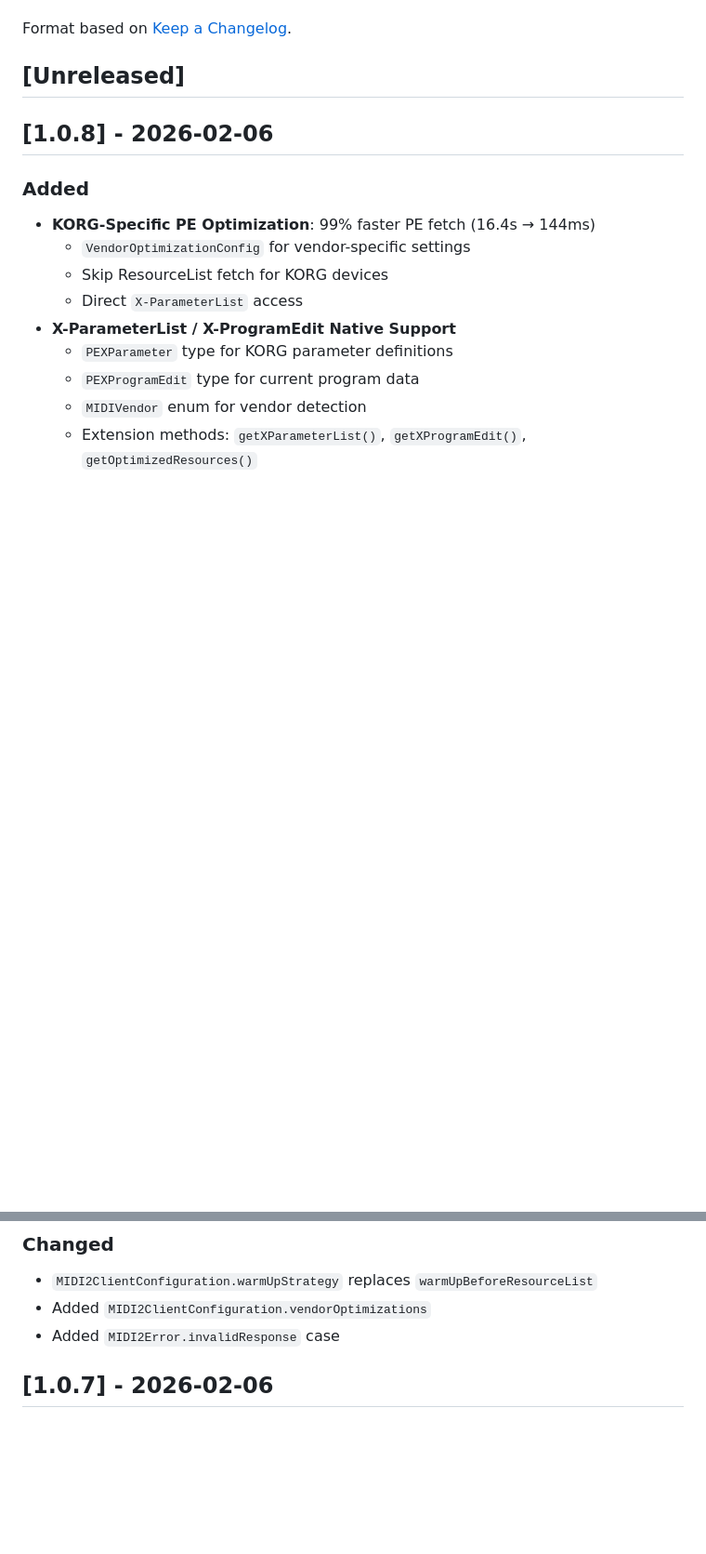
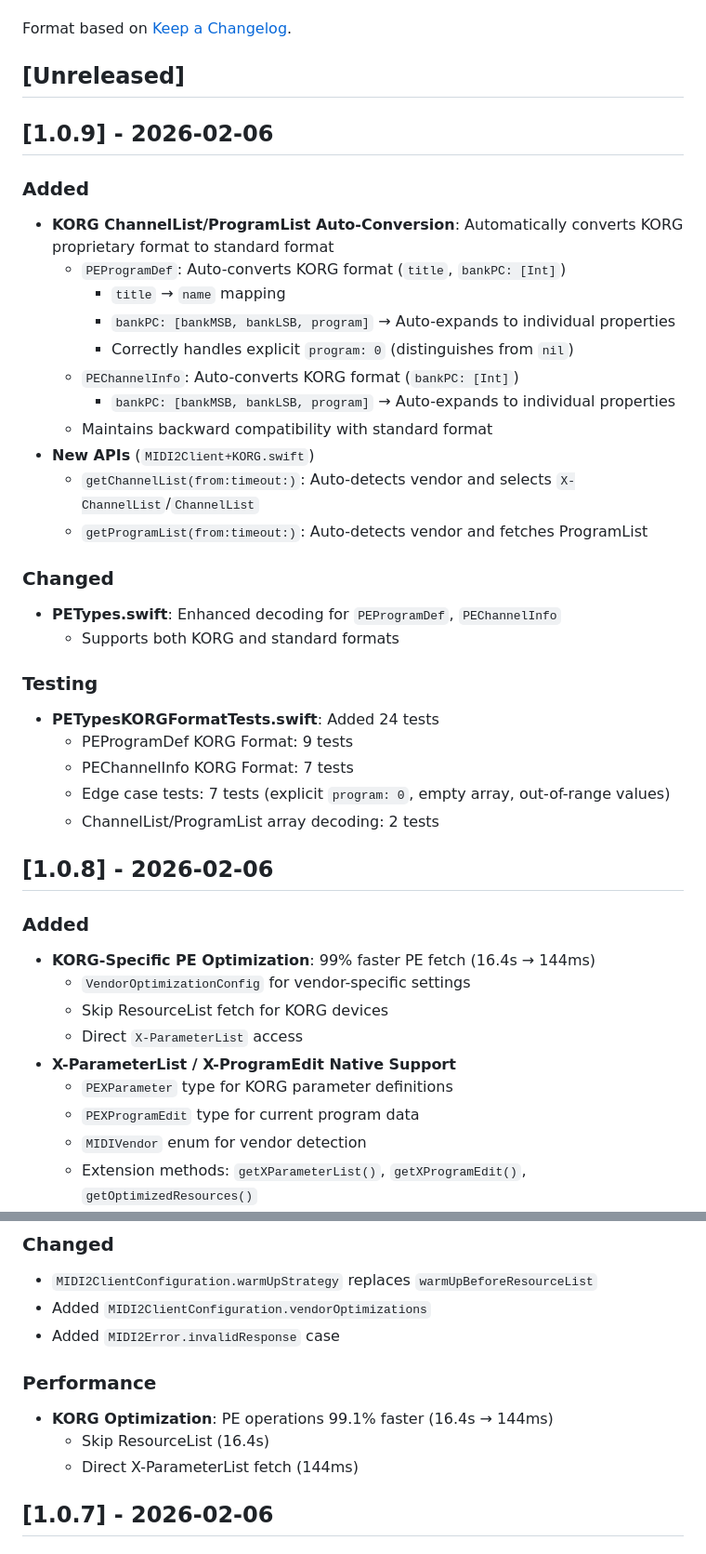
Before and after one commit to midi2kit/MIDI2Kit-SDK, a Markdown page: CHANGELOG.md, 2 parts joined by grey strips. Shown at 93% size. GitHub-like rendering; blank space fills up the shorter version.

Commit message:
docs: update CHANGELOG for v1.0.9 with English documentation

```diff
--- a/CHANGELOG.md
+++ b/CHANGELOG.md
@@ -5,6 +5,32 @@ Changelog for MIDI2Kit-SDK. This SDK is the binary distribution repository for [
 Format based on [Keep a Changelog](https://keepachangelog.com/en/1.0.0/).
 
 ## [Unreleased]
+
+## [1.0.9] - 2026-02-06
+
+### Added
+- **KORG ChannelList/ProgramList Auto-Conversion**: Automatically converts KORG proprietary format to standard format
+  - `PEProgramDef`: Auto-converts KORG format (`title`, `bankPC: [Int]`)
+    - `title` → `name` mapping
+    - `bankPC: [bankMSB, bankLSB, program]` → Auto-expands to individual properties
+    - Correctly handles explicit `program: 0` (distinguishes from `nil`)
+  - `PEChannelInfo`: Auto-converts KORG format (`bankPC: [Int]`)
+    - `bankPC: [bankMSB, bankLSB, program]` → Auto-expands to individual properties
+  - Maintains backward compatibility with standard format
+- **New APIs** (`MIDI2Client+KORG.swift`)
+  - `getChannelList(from:timeout:)`: Auto-detects vendor and selects `X-ChannelList`/`ChannelList`
+  - `getProgramList(from:timeout:)`: Auto-detects vendor and fetches ProgramList
+
+### Changed
+- **PETypes.swift**: Enhanced decoding for `PEProgramDef`, `PEChannelInfo`
+  - Supports both KORG and standard formats
+
+### Testing
+- **PETypesKORGFormatTests.swift**: Added 24 tests
+  - PEProgramDef KORG Format: 9 tests
+  - PEChannelInfo KORG Format: 7 tests
+  - Edge case tests: 7 tests (explicit `program: 0`, empty array, out-of-range values)
+  - ChannelList/ProgramList array decoding: 2 tests
 
 ## [1.0.8] - 2026-02-06
 
@@ -27,6 +53,11 @@ Format based on [Keep a Changelog](https://keepachangelog.com/en/1.0.0/).
 - `MIDI2ClientConfiguration.warmUpStrategy` replaces `warmUpBeforeResourceList`
 - Added `MIDI2ClientConfiguration.vendorOptimizations`
 - Added `MIDI2Error.invalidResponse` case
+
+### Performance
+- **KORG Optimization**: PE operations 99.1% faster (16.4s → 144ms)
+  - Skip ResourceList (16.4s)
+  - Direct X-ParameterList fetch (144ms)
 
 ## [1.0.7] - 2026-02-06
 
```
